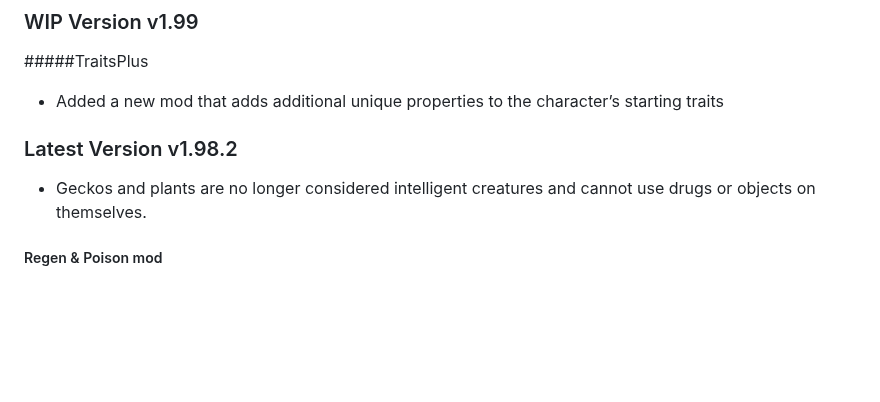
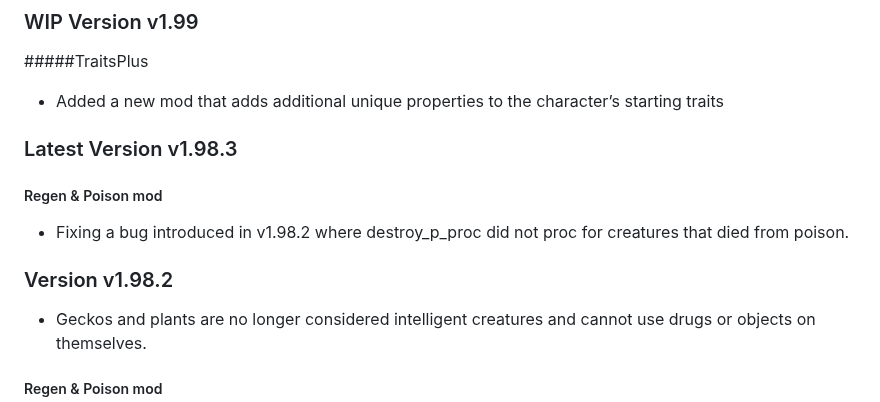
Before and after one commit to dekrus/Fallout2MechanicsMiniRework, a Markdown page: CHANGELOG.md, the part around the change. GitHub-like rendering; blank space fills up the shorter version.

```diff
--- a/CHANGELOG.md
+++ b/CHANGELOG.md
@@ -2,7 +2,13 @@
 #####TraitsPlus
 - Added a new mod that adds additional unique properties to the character’s starting traits
 
-### Latest Version v1.98.2
+
+### Latest Version v1.98.3
+##### Regen & Poison mod
+- Fixing a bug introduced in v1.98.2 where destroy_p_proc did not proc for creatures that died from poison.
+
+
+### Version v1.98.2
 - Geckos and plants are no longer considered intelligent creatures and cannot use drugs or objects on themselves.
 ##### Regen & Poison mod
 - Fixed possible disabling of the game interface in some cases.
```
